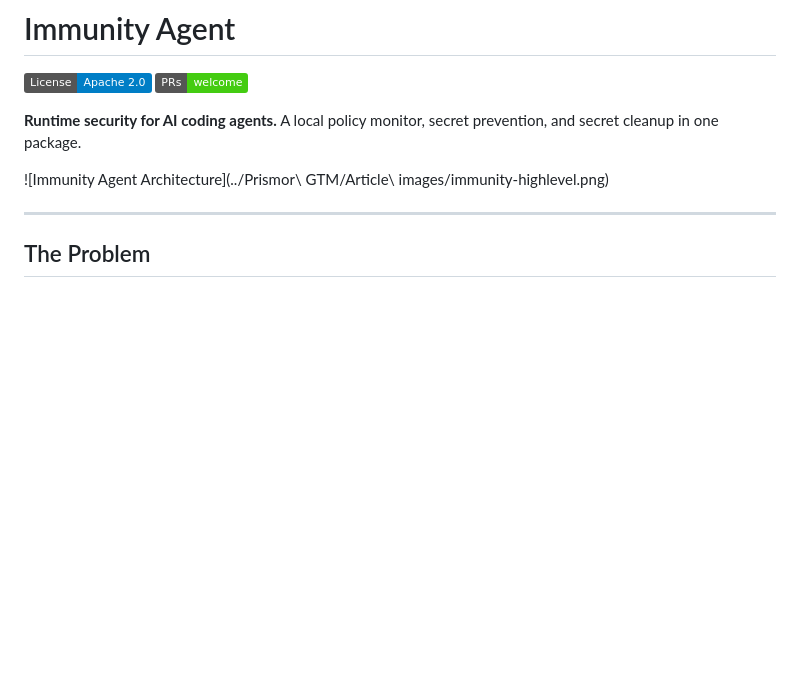
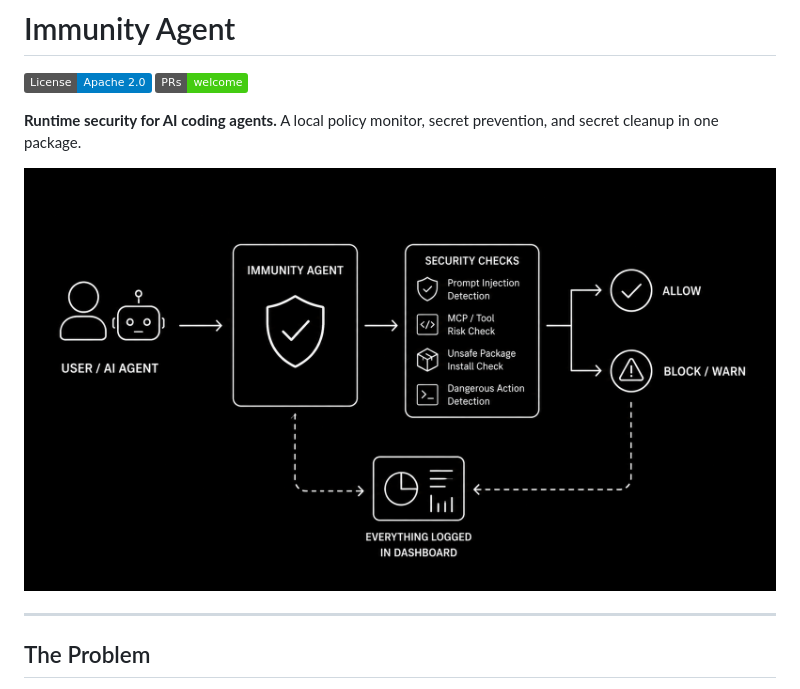
Before and after one commit to Priyansh10ff/immunity-agent, a Markdown page: README.md, the part around the change. Rendered like a GitHub page; pictures changed too: assets/immunity-highlevel.png (added); badges without logos; blank space fills up the shorter version.

Commit message:
Move architecture diagram to assets and update README reference
Co-Authored-By: Claude Haiku 4.5 <noreply@anthropic.com>

```diff
--- a/README.md
+++ b/README.md
@@ -5,7 +5,7 @@
 
 **Runtime security for AI coding agents.** A local policy monitor, secret prevention, and secret cleanup in one package.
 
-![Immunity Agent Architecture](../Prismor\ GTM/Article\ images/immunity-highlevel.png)
+![Immunity Agent Architecture](assets/immunity-highlevel.png)
 
 ---
 
```
